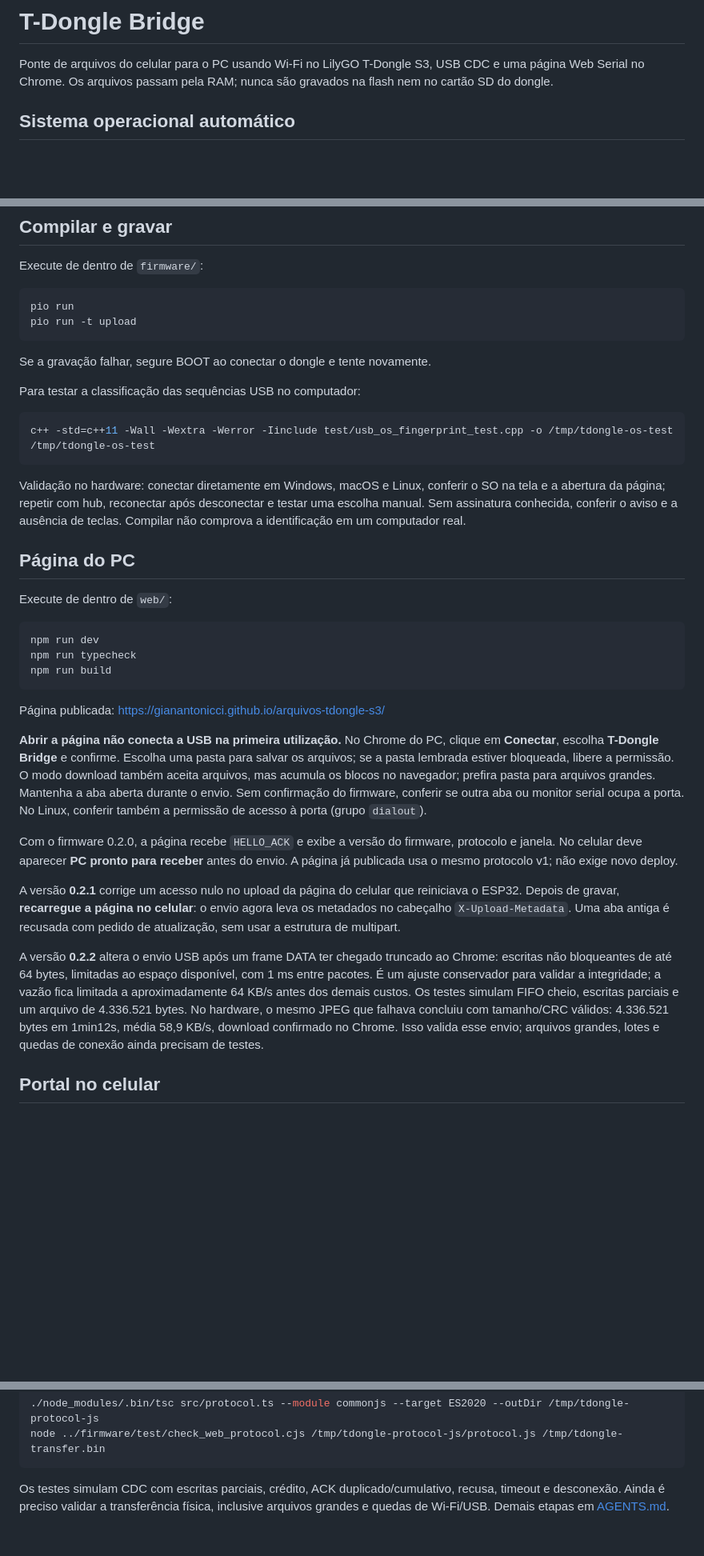
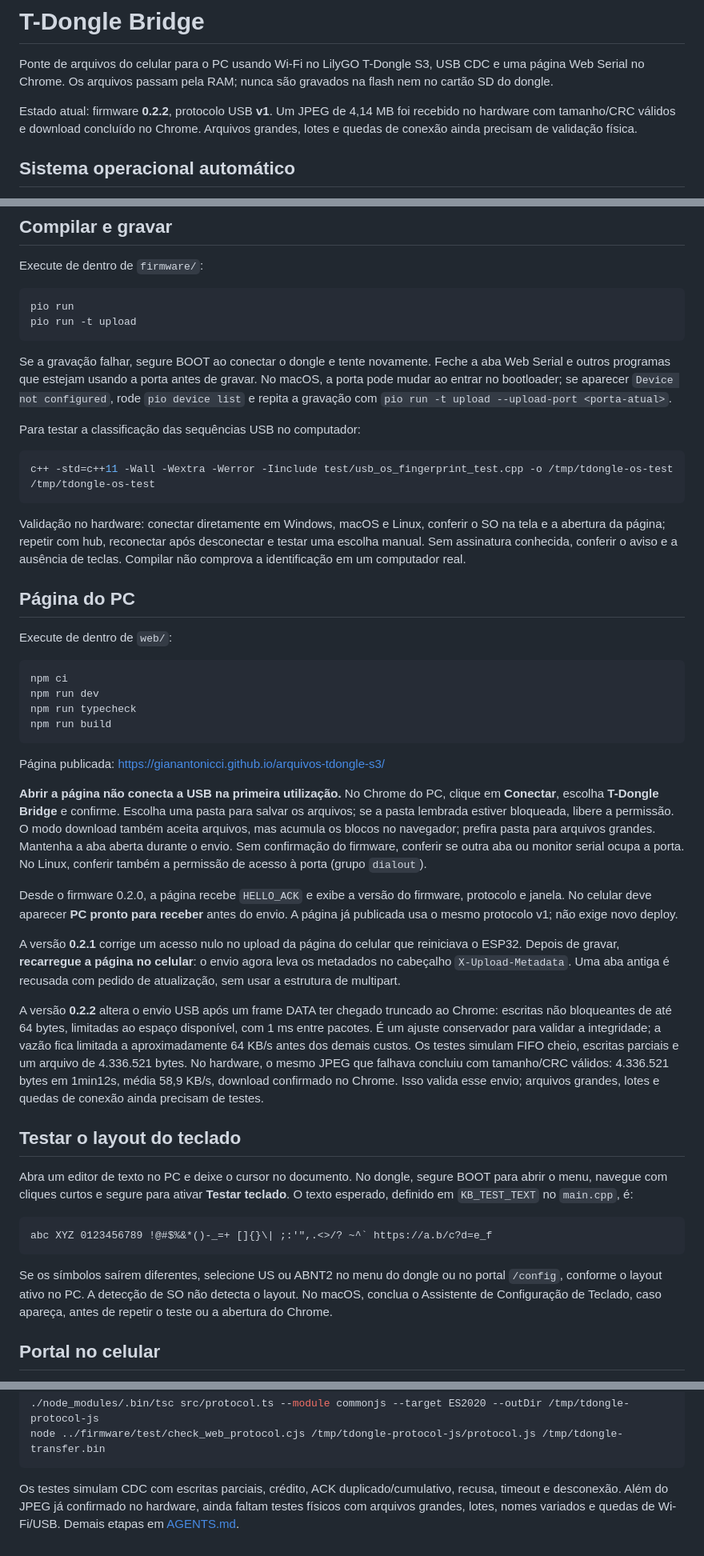
Before and after one commit to GianAntonicci/arquivos-tdongle-s3, a Markdown page: README.md, 3 parts joined by grey strips. Shown at 80% size. Rendered like a GitHub page; blank space fills up the shorter version.

Commit message:
docs: Atualizando README.md e regras para agentes no AGENTS.md

````diff
--- a/README.md
+++ b/README.md
@@ -3,6 +3,10 @@
 Ponte de arquivos do celular para o PC usando Wi-Fi no LilyGO T-Dongle S3,
 USB CDC e uma página Web Serial no Chrome. Os arquivos passam pela RAM;
 nunca são gravados na flash nem no cartão SD do dongle.
+
+Estado atual: firmware **0.2.2**, protocolo USB **v1**. Um JPEG de 4,14 MB foi
+recebido no hardware com tamanho/CRC válidos e download concluído no Chrome.
+Arquivos grandes, lotes e quedas de conexão ainda precisam de validação física.
 
 ## Sistema operacional automático
 
@@ -44,6 +48,10 @@ pio run -t upload
 ```
 
 Se a gravação falhar, segure BOOT ao conectar o dongle e tente novamente.
+Feche a aba Web Serial e outros programas que estejam usando a porta antes
+de gravar. No macOS, a porta pode mudar ao entrar no bootloader; se aparecer
+`Device not configured`, rode `pio device list` e repita a gravação com
+`pio run -t upload --upload-port <porta-atual>`.
 
 Para testar a classificação das sequências USB no computador:
 
@@ -62,6 +70,7 @@ ausência de teclas. Compilar não comprova a identificação em um computador r
 Execute de dentro de `web/`:
 
 ```sh
+npm ci
 npm run dev
 npm run typecheck
 npm run build
@@ -77,7 +86,7 @@ prefira pasta para arquivos grandes. Mantenha a aba aberta durante o envio.
 Sem confirmação do firmware, conferir se outra aba ou monitor serial ocupa a porta.
 No Linux, conferir também a permissão de acesso à porta (grupo `dialout`).
 
-Com o firmware 0.2.0, a página recebe `HELLO_ACK` e exibe a versão do firmware,
+Desde o firmware 0.2.0, a página recebe `HELLO_ACK` e exibe a versão do firmware,
 protocolo e janela. No celular deve aparecer **PC pronto para receber** antes
 do envio. A página já publicada usa o mesmo protocolo v1; não exige novo deploy.
 
@@ -94,6 +103,21 @@ Os testes simulam FIFO cheio, escritas parciais e um arquivo de 4.336.521 bytes.
 No hardware, o mesmo JPEG que falhava concluiu com tamanho/CRC válidos: 4.336.521
 bytes em 1min12s, média 58,9 KB/s, download confirmado no Chrome. Isso valida
 esse envio; arquivos grandes, lotes e quedas de conexão ainda precisam de testes.
+
+## Testar o layout do teclado
+
+Abra um editor de texto no PC e deixe o cursor no documento. No dongle, segure
+BOOT para abrir o menu, navegue com cliques curtos e segure para ativar
+**Testar teclado**. O texto esperado, definido em `KB_TEST_TEXT` no `main.cpp`, é:
+
+```text
+abc XYZ 0123456789 !@#$%&*()-_=+ []{}\| ;:'",.<>/? ~^` https://a.b/c?d=e_f
+```
+
+Se os símbolos saírem diferentes, selecione US ou ABNT2 no menu do dongle ou
+no portal `/config`, conforme o layout ativo no PC. A detecção de SO não detecta
+o layout. No macOS, conclua o Assistente de Configuração de Teclado, caso apareça,
+antes de repetir o teste ou a abertura do Chrome.
 
 ## Portal no celular
 
@@ -189,5 +213,6 @@ node ../firmware/test/check_web_protocol.cjs /tmp/tdongle-protocol-js/protocol.j
 ```
 
 Os testes simulam CDC com escritas parciais, crédito, ACK duplicado/cumulativo,
-recusa, timeout e desconexão. Ainda é preciso validar a transferência física,
-inclusive arquivos grandes e quedas de Wi-Fi/USB. Demais etapas em [AGENTS.md](AGENTS.md).
+recusa, timeout e desconexão. Além do JPEG já confirmado no hardware, ainda
+faltam testes físicos com arquivos grandes, lotes, nomes variados e quedas de
+Wi-Fi/USB. Demais etapas em [AGENTS.md](AGENTS.md).
````
Also changed, not shown: AGENTS.md (+65 -22 lines).
